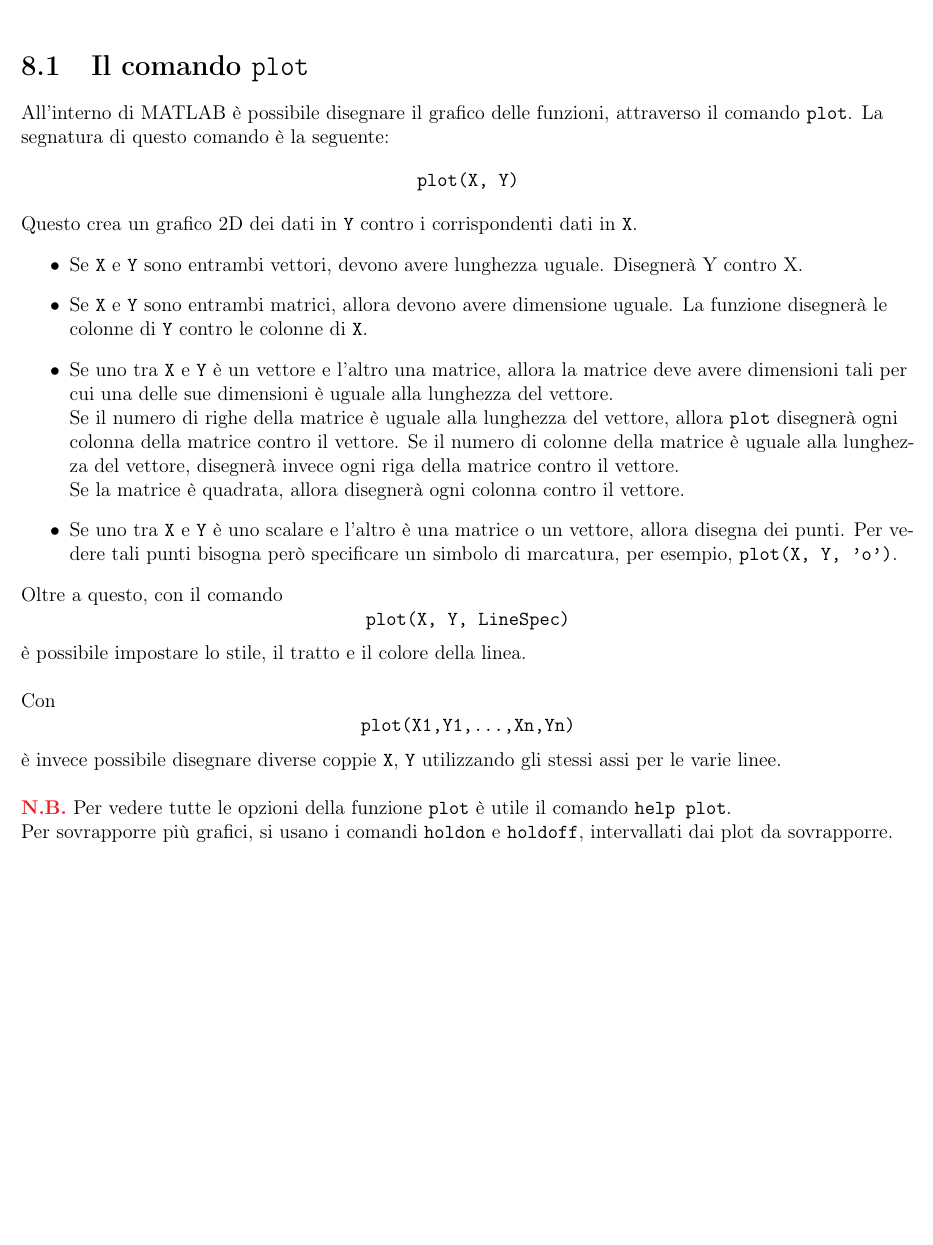
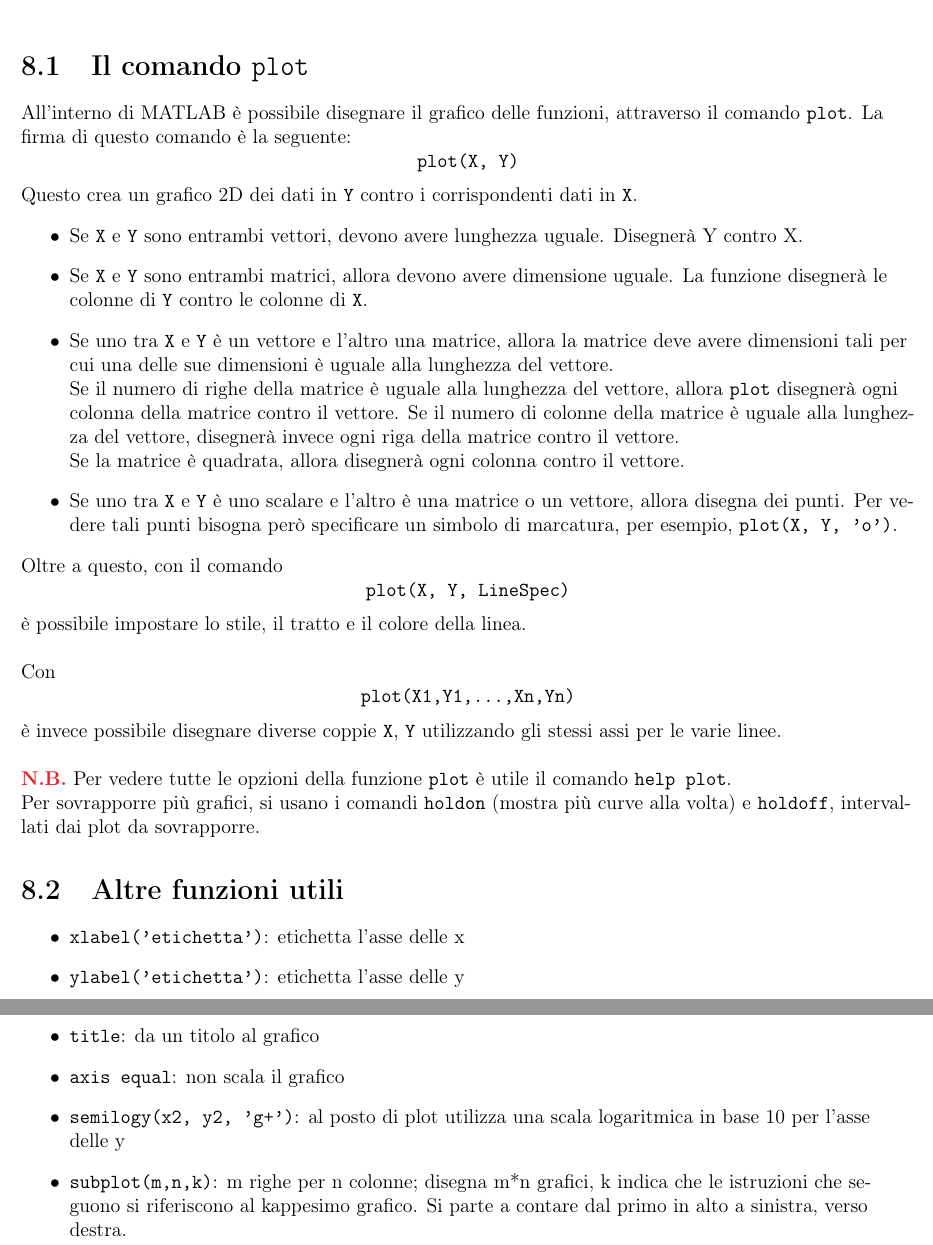
Before and after one commit to FIUP/Dispensa-MATLAB, a LaTeX book (Riassunto MATLAB (by R. Montagnin).tex, which reads chapter8_disegnare_funzioni.tex): part of page 17 of 17 before the commit and two parts of pages 17 and 18 of 18 after it, the two joined at a grey line, cut so that both start at the same text, the shorter picture padded with empty space. Compiled offline with pdfLaTeX.

Commit message:
Aggiunte funzioni grafiche

```diff
--- a/chapter8_disegnare_funzioni.tex
+++ b/chapter8_disegnare_funzioni.tex
@@ -1,7 +1,7 @@
 \chapter{Disegnare le funzioni}
 \section{Il comando \texttt{plot}}
 All'interno di MATLAB è possibile disegnare il grafico delle funzioni, attraverso il comando \texttt{plot}.
-La segnatura di questo comando è la seguente:
+La firma di questo comando è la seguente:
 $$ \texttt{plot(X, Y)} $$
 Questo crea un grafico 2D dei dati in \texttt{Y} contro i corrispondenti dati in \texttt{X}.
 \begin{itemize}
@@ -27,5 +27,17 @@ gli stessi assi per le varie linee. \break \\
 \textcolor{Red}{\textbf{N.B.}} Per vedere tutte le opzioni della funzione \texttt{plot} è utile il comando \texttt{help
 plot}.
 
-Per sovrapporre più grafici, si usano i comandi \texttt{holdon} e \texttt{holdoff}, intervallati dai plot da
+Per sovrapporre più grafici, si usano i comandi \texttt{holdon} (mostra più curve alla volta) e \texttt{holdoff},
+intervallati dai plot da
 sovrapporre.
+
+\section{Altre funzioni utili}
+\begin{itemize}
+    \item \texttt{xlabel('etichetta')}: etichetta l'asse delle x
+    \item \texttt{ylabel('etichetta')}: etichetta l'asse delle y
+    \item \texttt{title}: da un titolo al grafico
+    \item \texttt{axis equal}: non scala il grafico
+    \item \texttt{semilogy(x2, y2, 'g+')}: al posto di plot utilizza una scala logaritmica in base 10 per l'asse delle y
+    \item \texttt{subplot(m,n,k)}: m righe per n colonne; disegna m*n grafici, k indica che le istruzioni che seguono
+    si riferiscono al kappesimo grafico. Si parte a contare dal primo in alto a sinistra, verso destra.
+\end{itemize}
```
